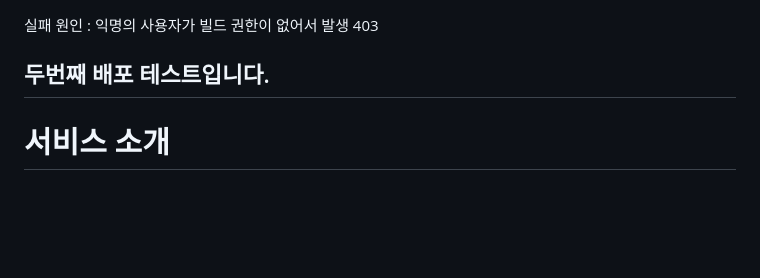
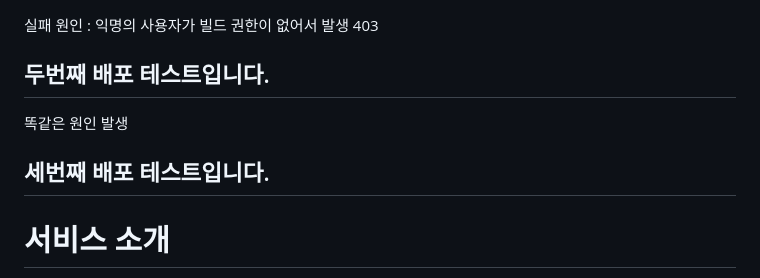
Before and after one commit to ssm-kim/MafiaGame, a Markdown page: README.md, the part around the change. GitHub-like rendering; blank space fills up the shorter version.

Commit message:
jenkins : test3

```diff
--- a/README.md
+++ b/README.md
@@ -3,6 +3,10 @@
 실패 원인 : 익명의 사용자가 빌드 권한이 없어서 발생 403
 
 ## 두번째 배포 테스트입니다.
+
+똑같은 원인 발생
+
+## 세번째 배포 테스트입니다.
 
 # 서비스 소개
 
```
